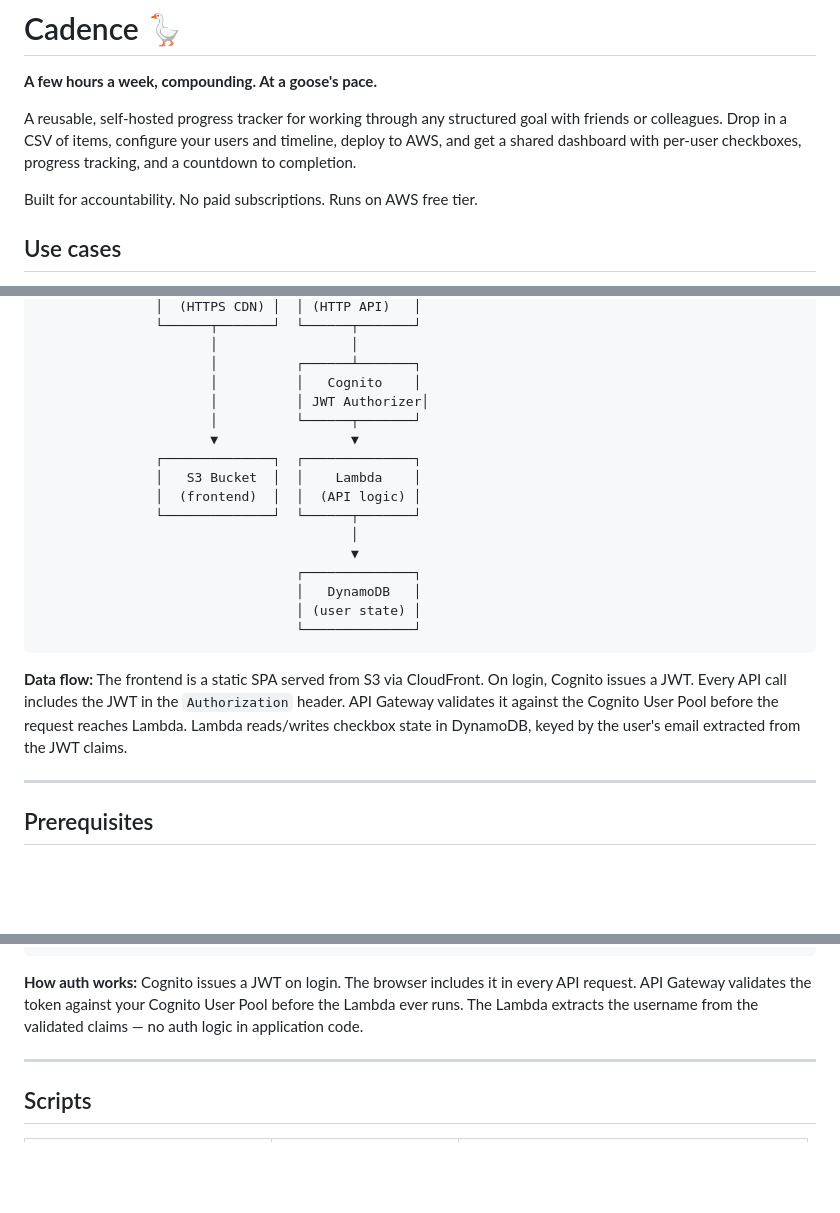
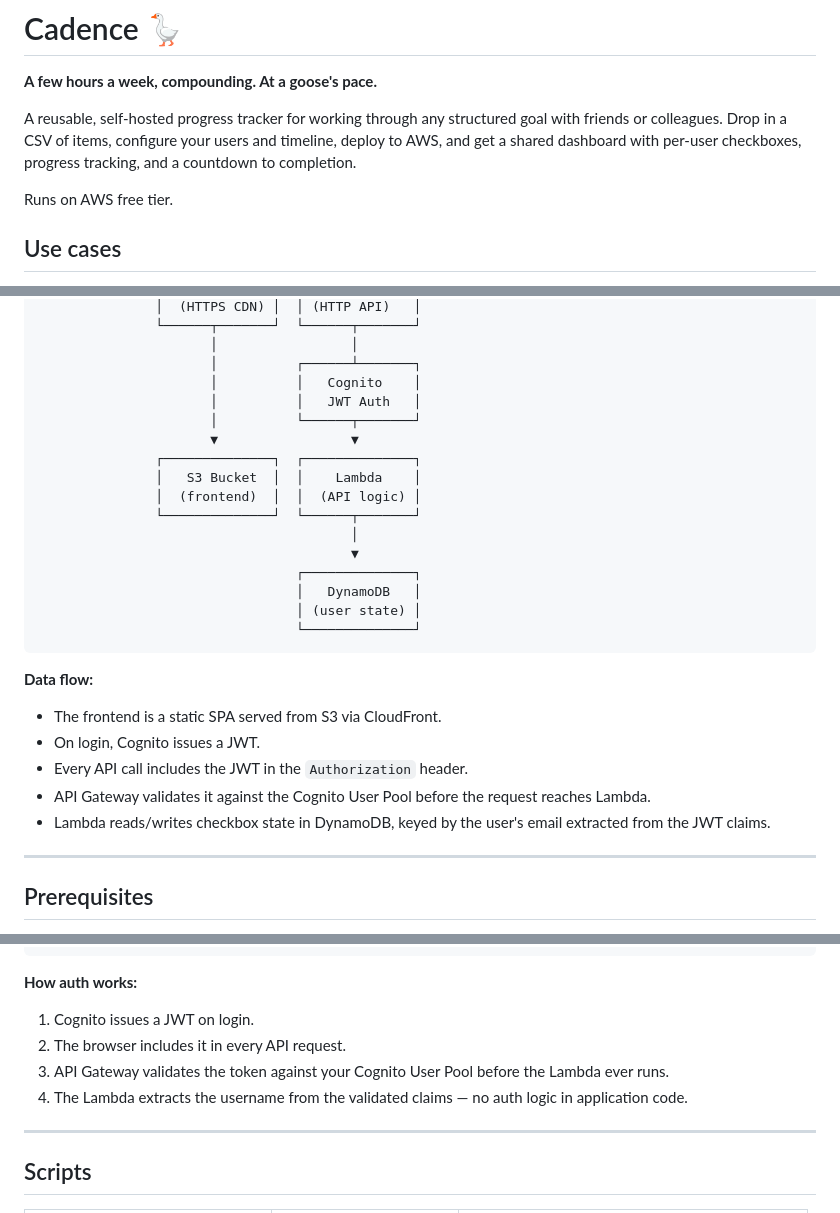
Before and after one commit to rdyson/cadence, a Markdown page: README.md, 3 parts joined by grey strips. Rendered like a GitHub page; blank space fills up the shorter version.

Commit message:
Refactor README for improved readability
Updated README.md for clarity and formatting improvements.

````diff
--- a/README.md
+++ b/README.md
@@ -4,7 +4,7 @@
 
 A reusable, self-hosted progress tracker for working through any structured goal with friends or colleagues. Drop in a CSV of items, configure your users and timeline, deploy to AWS, and get a shared dashboard with per-user checkboxes, progress tracking, and a countdown to completion.
 
-Built for accountability. No paid subscriptions. Runs on AWS free tier.
+Runs on AWS free tier.
 
 ## Use cases
 
@@ -53,7 +53,7 @@ Built for accountability. No paid subscriptions. Runs on AWS free tier.
                       │                 │
                       │          ┌──────┴───────┐
                       │          │   Cognito    │
-                      │          │ JWT Authorizer│
+                      │          │   JWT Auth   │
                       │          └──────┬───────┘
                       ▼                 ▼
                ┌──────────────┐  ┌──────────────┐
@@ -68,7 +68,13 @@ Built for accountability. No paid subscriptions. Runs on AWS free tier.
                                  └──────────────┘
 ```
 
-**Data flow:** The frontend is a static SPA served from S3 via CloudFront. On login, Cognito issues a JWT. Every API call includes the JWT in the `Authorization` header. API Gateway validates it against the Cognito User Pool before the request reaches Lambda. Lambda reads/writes checkbox state in DynamoDB, keyed by the user's email extracted from the JWT claims.
+**Data flow:**
+
+* The frontend is a static SPA served from S3 via CloudFront.
+* On login, Cognito issues a JWT.
+* Every API call includes the JWT in the `Authorization` header.
+* API Gateway validates it against the Cognito User Pool before the request reaches Lambda.
+* Lambda reads/writes checkbox state in DynamoDB, keyed by the user's email extracted from the JWT claims.
 
 ---
 
@@ -230,7 +236,12 @@ DynamoDB
   └── Table: one item per user, map of checked item titles
 ```
 
-**How auth works:** Cognito issues a JWT on login. The browser includes it in every API request. API Gateway validates the token against your Cognito User Pool before the Lambda ever runs. The Lambda extracts the username from the validated claims — no auth logic in application code.
+**How auth works:**
+
+1. Cognito issues a JWT on login.
+2. The browser includes it in every API request.
+3. API Gateway validates the token against your Cognito User Pool before the Lambda ever runs.
+4. The Lambda extracts the username from the validated claims — no auth logic in application code.
 
 ---
 
````
Also changed, not shown: other parts of README.md (+4 -4 lines).
